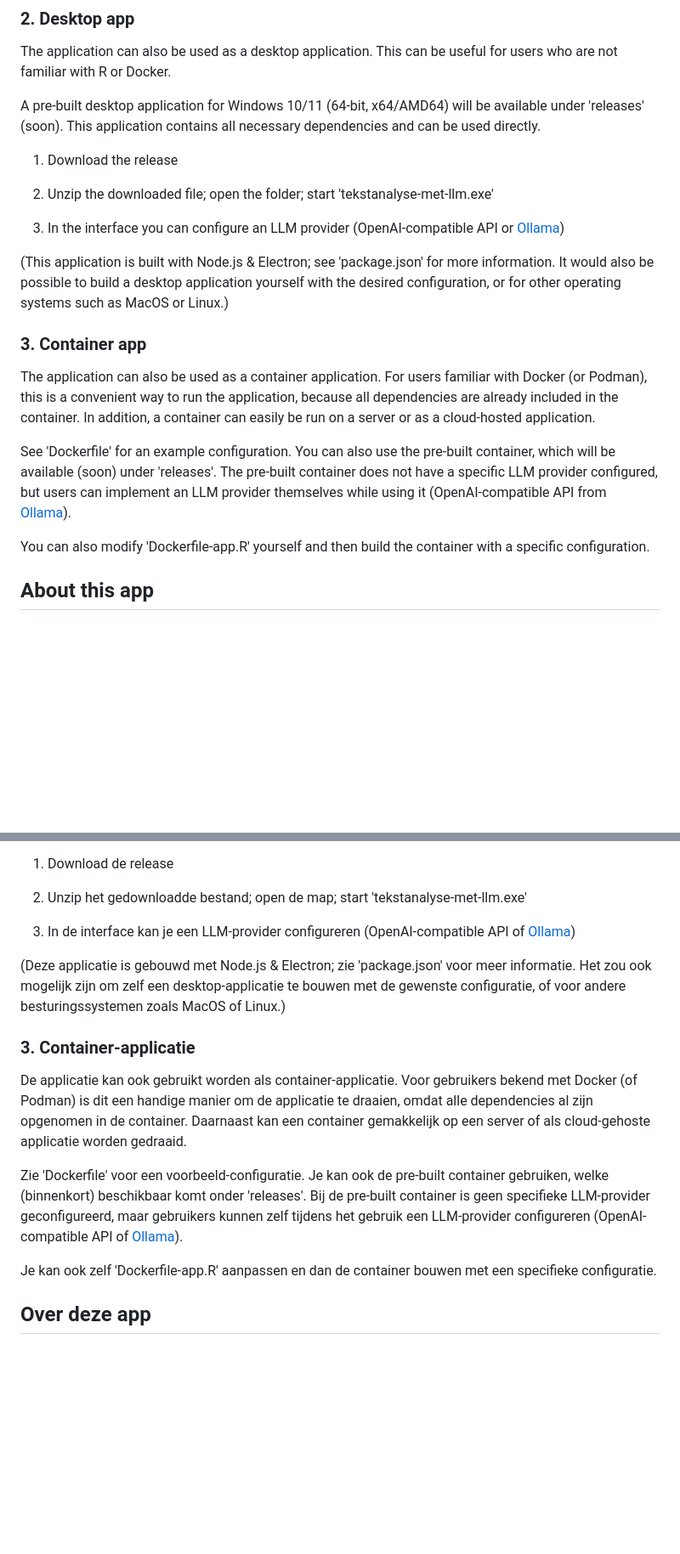
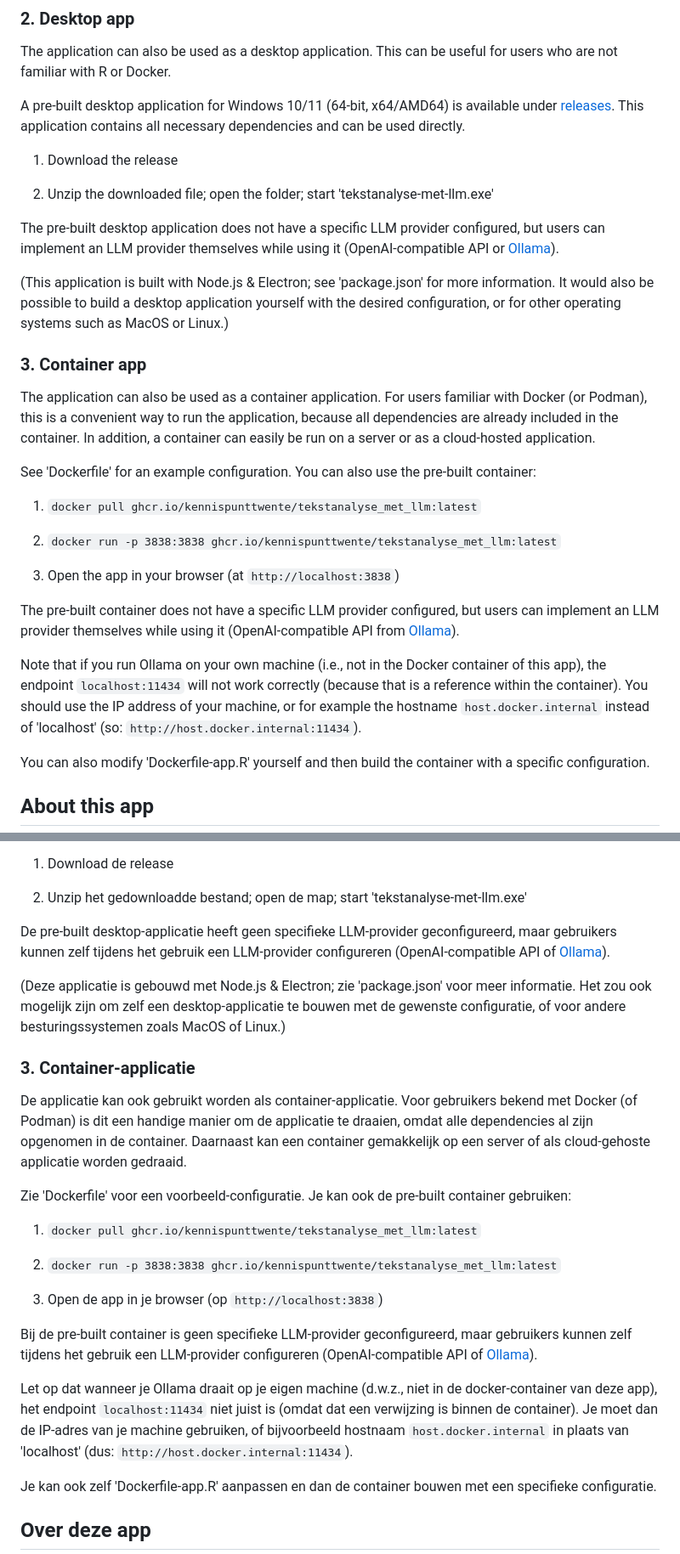
Before and after one commit to KennispuntTwente/tekstanalyse_met_llm, a Markdown page: README.md, 2 parts joined by grey strips. Shown: that part at 85% size. Drawn GitHub-style; blank space fills up the shorter version.

Commit message:
Update readme for first release

```diff
--- a/README.md
+++ b/README.md
@@ -72,14 +72,16 @@ the zip of the repository and unzip it)
 The application can also be used as a desktop application. This can be useful
 for users who are not familiar with R or Docker.
 
-A pre-built desktop application for Windows 10/11 (64-bit, x64/AMD64) will be available under 'releases' (soon).
+A pre-built desktop application for Windows 10/11 (64-bit, x64/AMD64) is
+available under [releases](https://github.com/KennispuntTwente/tekstanalyse_met_llm/releases).
 This application contains all necessary dependencies and can be used directly.
 
 1. Download the release
 
 2. Unzip the downloaded file; open the folder; start 'tekstanalyse-met-llm.exe'
 
-3. In the interface you can configure an LLM provider (OpenAI-compatible API or [Ollama](https://ollama.com))
+The pre-built desktop application does not have a specific LLM provider configured, but users can
+implement an LLM provider themselves while using it (OpenAI-compatible API or [Ollama](https://ollama.com)).
 
 (This application is built with Node.js & Electron; see 'package.json' for more information.
 It would also be possible to build a desktop application yourself with the desired configuration,
@@ -90,10 +92,20 @@ or for other operating systems such as MacOS or Linux.)
 The application can also be used as a container application.
 For users familiar with Docker (or Podman), this is a convenient way to run the application, because all dependencies are already included in the container. In addition, a container can easily be run on a server or as a cloud-hosted application.
 
-See 'Dockerfile' for an example configuration. You can also use the pre-built container,
-which will be available (soon) under 'releases'. The pre-built
-container does not have a specific LLM provider configured, but users can
+See 'Dockerfile' for an example configuration. You can also use the pre-built container:
+
+1. `docker pull ghcr.io/kennispunttwente/tekstanalyse_met_llm:latest`
+
+2. `docker run -p 3838:3838 ghcr.io/kennispunttwente/tekstanalyse_met_llm:latest`
+
+3. Open the app in your browser (at `http://localhost:3838`)
+
+The pre-built container does not have a specific LLM provider configured, but users can
 implement an LLM provider themselves while using it (OpenAI-compatible API from [Ollama](https://ollama.com)).
+
+Note that if you run Ollama on your own machine (i.e., not in the Docker container of this app),
+the endpoint `localhost:11434` will not work correctly (because that is a reference within the container).
+You should use the IP address of your machine, or for example the hostname `host.docker.internal` instead of 'localhost' (so: `http://host.docker.internal:11434`).
 
 You can also modify 'Dockerfile-app.R' yourself and then build the container with
 a specific configuration.
@@ -254,7 +266,8 @@ Deze applicatie bevat alle benodigde dependencies en kan direct worden gebruikt.
 
 2. Unzip het gedownloadde bestand; open de map; start 'tekstanalyse-met-llm.exe'
 
-3. In de interface kan je een LLM-provider configureren (OpenAI-compatible API of [Ollama](https://ollama.com))
+De pre-built desktop-applicatie heeft geen specifieke LLM-provider geconfigureerd, maar gebruikers kunnen
+zelf tijdens het gebruik een LLM-provider configureren (OpenAI-compatible API of [Ollama](https://ollama.com)).
 
 (Deze applicatie is gebouwd met Node.js & Electron; zie 'package.json' voor meer informatie.
 Het zou ook mogelijk zijn om zelf een desktop-applicatie te bouwen met de gewenste configuratie,
@@ -267,10 +280,20 @@ met Docker (of Podman) is dit een handige manier om de applicatie te draaien, om
 al zijn opgenomen in de container. Daarnaast kan een container gemakkelijk op een server
 of als cloud-gehoste applicatie worden gedraaid.
 
-Zie 'Dockerfile' voor een voorbeeld-configuratie. Je kan ook de pre-built container gebruiken,
-welke (binnenkort) beschikbaar komt onder 'releases'. Bij de pre-built
-container is geen specifieke LLM-provider geconfigureerd, maar gebruikers kunnen
+Zie 'Dockerfile' voor een voorbeeld-configuratie. Je kan ook de pre-built container gebruiken:
+
+1. `docker pull ghcr.io/kennispunttwente/tekstanalyse_met_llm:latest`
+
+2. `docker run -p 3838:3838 ghcr.io/kennispunttwente/tekstanalyse_met_llm:latest`
+
+3. Open de app in je browser (op `http://localhost:3838`)
+
+Bij de pre-built container is geen specifieke LLM-provider geconfigureerd, maar gebruikers kunnen
 zelf tijdens het gebruik een LLM-provider configureren (OpenAI-compatible API of [Ollama](https://ollama.com)).
+
+Let op dat wanneer je Ollama draait op je eigen machine (d.w.z., niet in de docker-container van deze app),
+het endpoint `localhost:11434` niet juist is (omdat dat een verwijzing is binnen de container). Je moet dan de IP-adres van je machine gebruiken,
+of bijvoorbeeld hostnaam `host.docker.internal` in plaats van 'localhost' (dus: `http://host.docker.internal:11434`).
 
 Je kan ook zelf 'Dockerfile-app.R' aanpassen en dan de container bouwen met
 een specifieke configuratie.
```
Also changed, not shown: other parts of README.md (+1 -1 lines).
